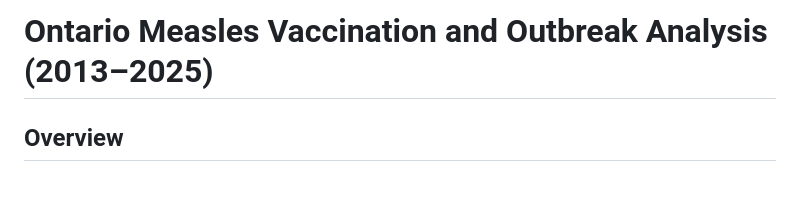
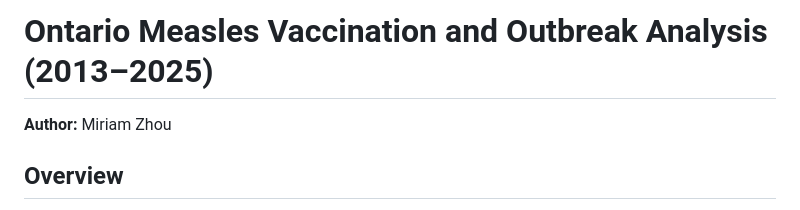
Before and after one commit to loganlfowler/Measles-Outbreak-and-Public-Policy-Reluctance, a Markdown page: README_ontario.md, the part around the change. GitHub-like rendering; blank space fills up the shorter version.

```diff
--- a/README_ontario.md
+++ b/README_ontario.md
@@ -1,5 +1,5 @@
 # Ontario Measles Vaccination and Outbreak Analysis (2013–2025)
-
+**Author:** Miriam Zhou
 ## Overview
 
 This analysis examines how **measles vaccination coverage**, **reported outbreak cases**, and **COVID-19 vaccination patterns** evolved in **Ontario, Canada** from **2013 to 2025**.
```
